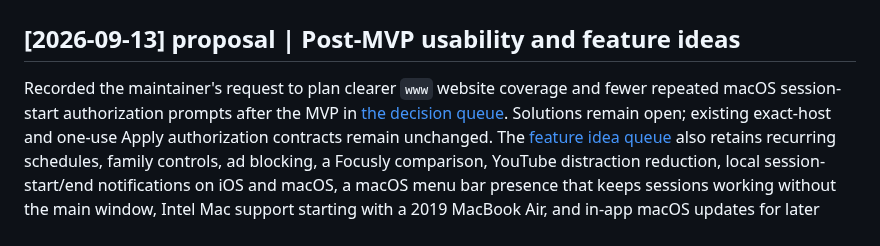
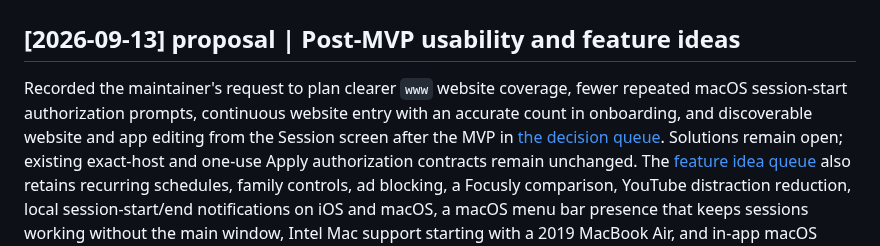
Before and after one commit to dees91/posato, a Markdown page: docs/wiki/log.md, the part around the change. Rendered like a GitHub page.

Commit message:
Retain onboarding website entry and Session editing notes
Adds two maintainer-reported usability notes: onboarding website entry loses focus after each submission and reports only the last submission's count, and people look for website and app editing on the Session screen. Also removes a duplicate log heading left by the rebase onto main.

```diff
--- a/docs/wiki/log.md
+++ b/docs/wiki/log.md
@@ -1780,8 +1780,10 @@ processed with no errors or warnings. See the
 
 ## [2026-09-13] proposal | Post-MVP usability and feature ideas
 
-Recorded the maintainer's request to plan clearer `www` website coverage and
-fewer repeated macOS session-start authorization prompts after the MVP in
+Recorded the maintainer's request to plan clearer `www` website coverage,
+fewer repeated macOS session-start authorization prompts, continuous website
+entry with an accurate count in onboarding, and discoverable website and app
+editing from the Session screen after the MVP in
 [the decision queue](topics/mvp-open-questions.md#post-mvp-session-usability-proposals).
 Solutions remain open; existing exact-host and one-use Apply authorization
 contracts remain unchanged.
```
Also changed, not shown: 1 other file.
